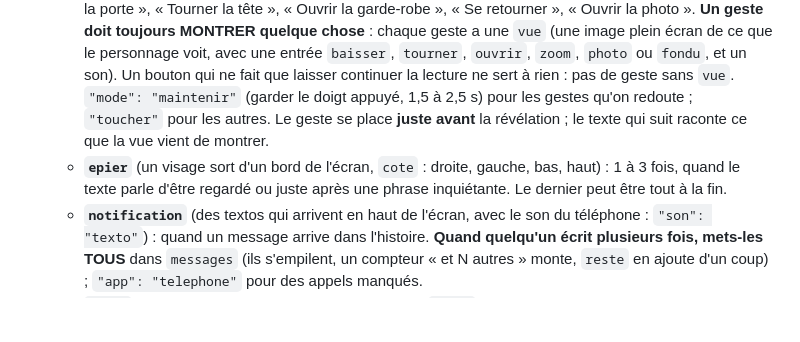
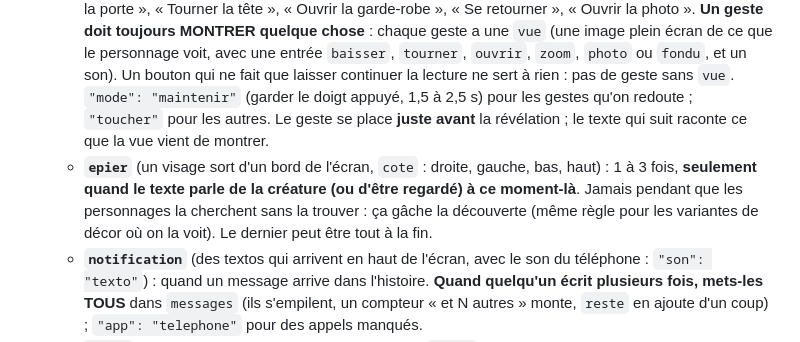
Before and after one commit to anthodupre/3H12, a Markdown page: DAILY.md, the part around the change. Drawn GitHub-style; blank space fills up the shorter version.

Commit message:
DAILY : la créature ne se montre que quand le texte parle d'elle
Co-Authored-By: Claude Opus 5.5 <noreply@anthropic.com>
Claude-Session: https://claude.ai/code/session_0169kLxxiZmcXw3RfZgktxdN

```diff
--- a/DAILY.md
+++ b/DAILY.md
@@ -132,7 +132,7 @@ Chaque histoire **doit** finir sur un retournement majeur qui **change le sens d
 - **Interactivité (obligatoire)** : le lecteur doit vivre l'histoire, pas seulement la lire.
   - **L'environnement suit l'histoire** (blocs `scene`, SCHEMA.md §9 bis) : **chaque fois que le lieu change** (cuisine, douche, voiture, motel…), une scène change le décor (illustration en fondu), la teinte, le fond animé et l'**ambiance sonore en boucle** (`frigo`, `douche`, `gouttes`, `voiture`, `horloge`, `vent`, `climatiseur`, `neon`, `mouches`, `souffle`). Et quand la créature apparaît dans le lieu, une **variante du décor où on la voit** (fondu lent pour qu'elle apparaisse doucement ; `"fondu": 0` pour qu'elle disparaisse d'un coup). 4 à 20 scènes par histoire. Les décors sont dessinés une fois dans `fond.decors` et nommés.
   - **2 à 5 gestes** (bloc `geste`, SCHEMA.md §9) aux moments où le personnage hésite : « Regarder sous la porte », « Tourner la tête », « Ouvrir la garde-robe », « Se retourner », « Ouvrir la photo ». **Un geste doit toujours MONTRER quelque chose** : chaque geste a une `vue` (une image plein écran de ce que le personnage voit, avec une entrée `baisser`, `tourner`, `ouvrir`, `zoom`, `photo` ou `fondu`, et un son). Un bouton qui ne fait que laisser continuer la lecture ne sert à rien : pas de geste sans `vue`. `"mode": "maintenir"` (garder le doigt appuyé, 1,5 à 2,5 s) pour les gestes qu'on redoute ; `"toucher"` pour les autres. Le geste se place **juste avant** la révélation ; le texte qui suit raconte ce que la vue vient de montrer.
-  - **`epier`** (un visage sort d'un bord de l'écran, `cote` : droite, gauche, bas, haut) : 1 à 3 fois, quand le texte parle d'être regardé ou juste après une phrase inquiétante. Le dernier peut être tout à la fin.
+  - **`epier`** (un visage sort d'un bord de l'écran, `cote` : droite, gauche, bas, haut) : 1 à 3 fois, **seulement quand le texte parle de la créature (ou d'être regardé) à ce moment-là**. Jamais pendant que les personnages la cherchent sans la trouver : ça gâche la découverte (même règle pour les variantes de décor où on la voit). Le dernier peut être tout à la fin.
   - **`notification`** (des textos qui arrivent en haut de l'écran, avec le son du téléphone : `"son": "texto"`) : quand un message arrive dans l'histoire. **Quand quelqu'un écrit plusieurs fois, mets-les TOUS** dans `messages` (ils s'empilent, un compteur « et N autres » monte, `reste` en ajoute d'un coup) ; `"app": "telephone"` pour des appels manqués.
   - **`appel`** (le téléphone du lecteur sonne, plein écran, `titre` = qui appelle ; Refuser ou Accepter, et si on accepte, on entend respirer) : quand quelqu'un appelle dans l'histoire. Une fois par histoire au plus.
   - **`epier` avec `"attaque": true`** : le visage se rapproche lentement ; si le lecteur ne le touche pas à temps, il bondit sur l'écran. Pas avant le milieu de l'histoire (le premier `epier` doit être inoffensif, pour apprendre), 1 à 3 fois, dont souvent le dernier tout à la fin.
```
